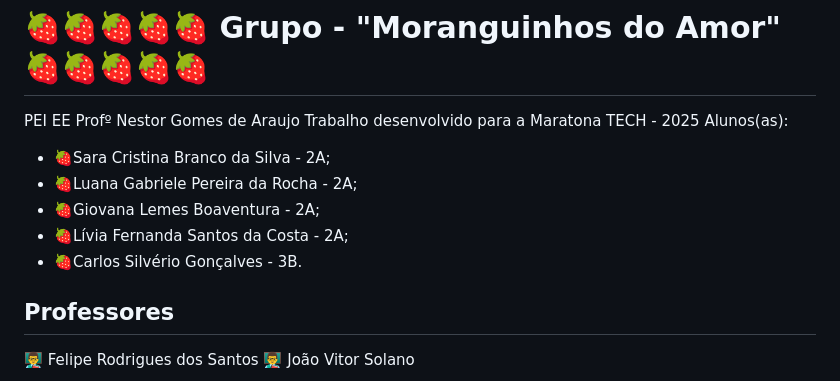
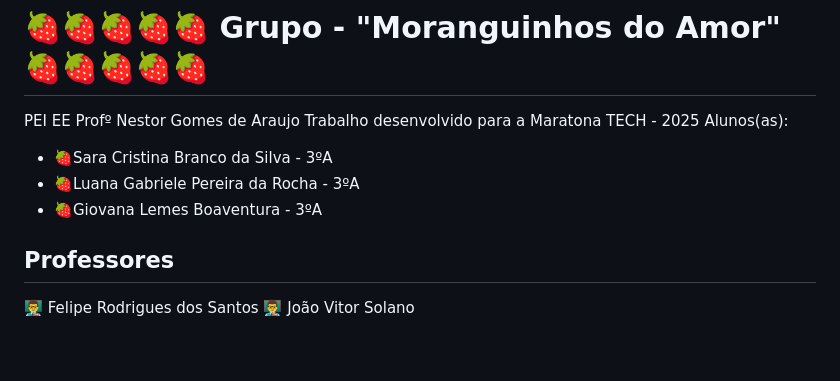
Before and after one commit to nestormaratonatech2A/moranguinhos_do_amor_NESTOR, a Markdown page: README.md, the part around the change. GitHub-like rendering; blank space fills up the shorter version.

Commit message:
Update student names and grades in README

```diff
--- a/README.md
+++ b/README.md
@@ -2,11 +2,9 @@
 PEI EE Profº Nestor Gomes de Araujo
 Trabalho desenvolvido para a Maratona TECH - 2025
 Alunos(as):
-- 🍓Sara Cristina Branco da Silva - 2A;
-- 🍓Luana Gabriele Pereira da Rocha - 2A;
-- 🍓Giovana Lemes Boaventura - 2A;
-- 🍓Lívia Fernanda Santos da Costa - 2A;
-- 🍓Carlos Silvério Gonçalves - 3B.
+- 🍓Sara Cristina Branco da Silva - 3ºA
+- 🍓Luana Gabriele Pereira da Rocha - 3ºA
+- 🍓Giovana Lemes Boaventura - 3ºA
 
 ## Professores
 👨‍🏫 Felipe Rodrigues dos Santos
```
